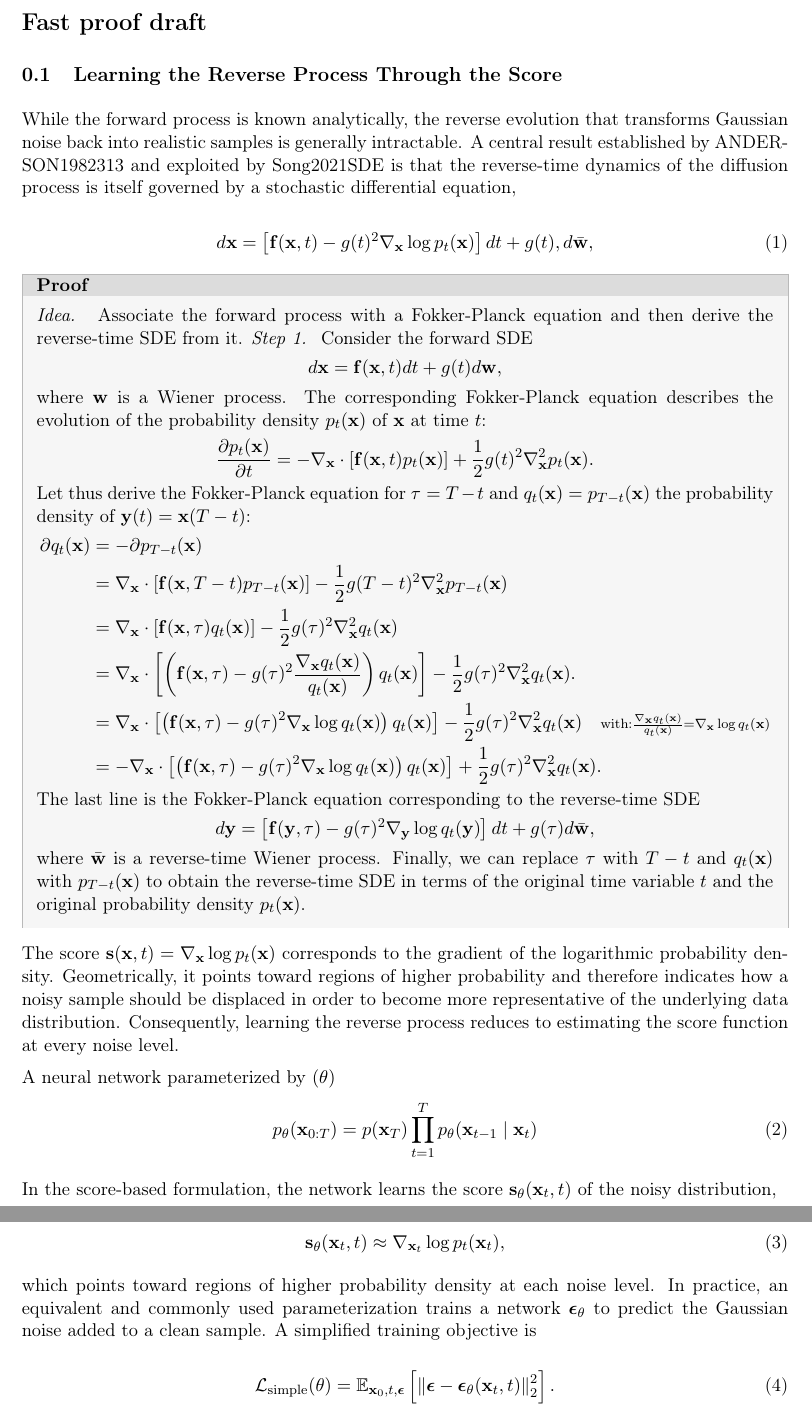
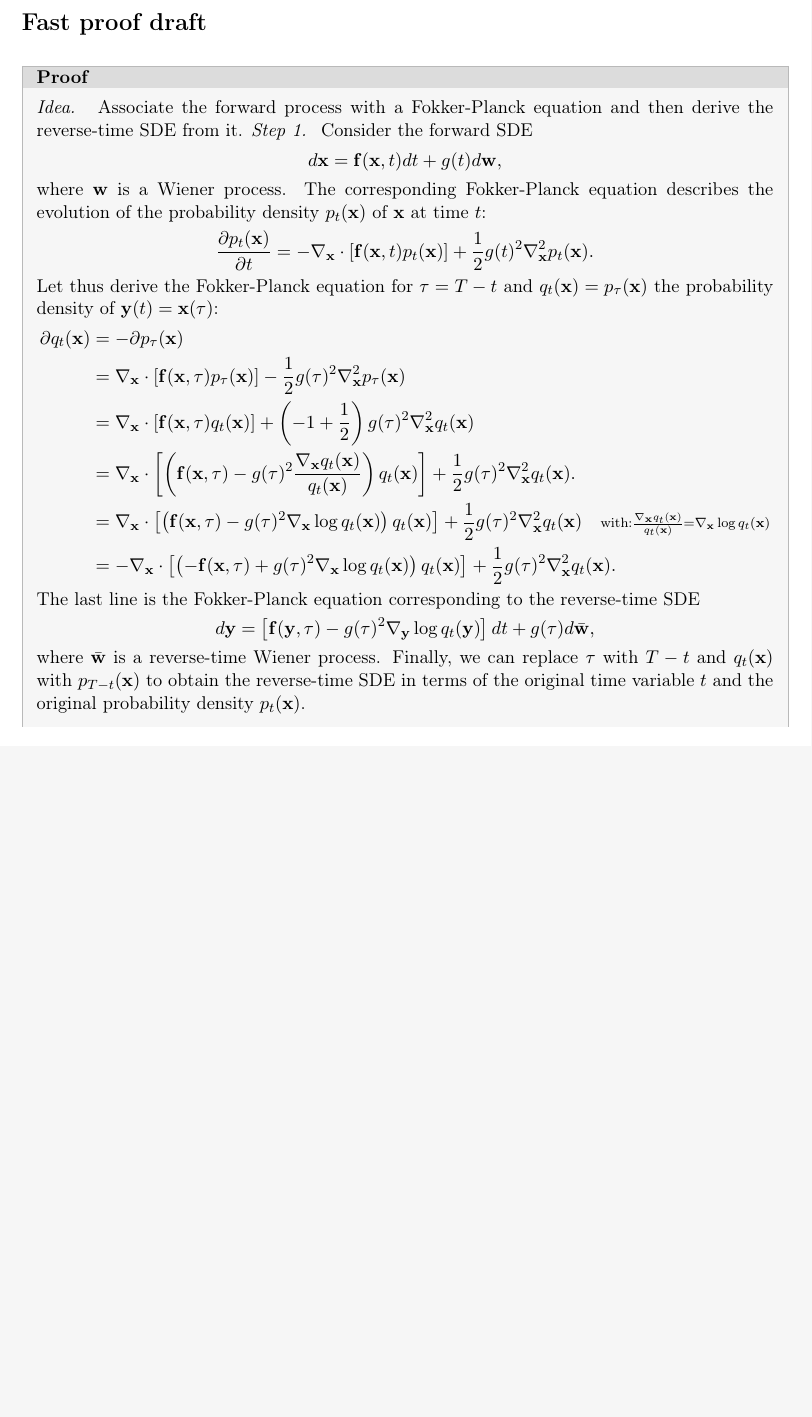
Before and after one commit to Samuel-Chapuis/Rayleigh-Taylor-Generative-Surrogate, a LaTeX document (doc/Fast_Compil_BDRP/fast.tex): two parts of pages 1 and 2 of 2 before the commit and part of the page after it, the two joined at a grey line, cut so that both start at the same text, the shorter picture padded with empty space. Compiled offline with pdfLaTeX.

Commit message:
fix(MasterThesis): 2Premiere corrections

```diff
--- a/doc/Fast_Compil_BDRP/fast.tex
+++ b/doc/Fast_Compil_BDRP/fast.tex
@@ -20,24 +20,6 @@
 
 \section*{Fast proof draft}
 
-\subsection{Learning the Reverse Process Through the Score}
-
-While the forward process is known analytically, the reverse evolution that transforms Gaussian noise back into realistic samples is generally intractable. A central result established by ANDERSON1982313 and exploited by Song2021SDE is that the reverse-time dynamics of the diffusion process is itself governed by a stochastic differential equation,
-
-\begin{equation}
-d\mathbf{x}
-=
-\left[
-\mathbf{f}(\mathbf{x},t)
--
-g(t)^2
-\nabla_{\mathbf{x}}
-\log p_t(\mathbf{x})
-\right]dt
-+
-g(t),d\bar{\mathbf{w}},
-\end{equation}
-
 \begin{compactproof}[title={Proof}]
 \proofstep{Idea} Associate the forward process with a Fokker-Planck equation and then derive the reverse-time SDE from it.
 \proofstep{Step 1} Consider the forward SDE
@@ -56,30 +38,30 @@ where $\mathbf{w}$ is a Wiener process. The corresponding Fokker-Planck equation
 +
 \frac{1}{2}g(t)^2\nabla_{\mathbf{x}}^2p_t(\mathbf{x}).
 \end{equation*}
-Let thus derive the  Fokker-Planck equation for $\tau = T-t$ and $q_t(\mathbf{x})=p_{T-t}(\mathbf{x})$ the probability density of $\mathbf{y}(t)=\mathbf{x}(T-t)$:
+Let thus derive the  Fokker-Planck equation for $\tau = T-t$ and $q_t(\mathbf{x})=p_{\tau}(\mathbf{x})$ the probability density of $\mathbf{y}(t)=\mathbf{x}(\tau)$:
 \begin{align*}
     \partial q_t(\mathbf{x})
     &=
-    -\partial p_{T-t}(\mathbf{x})\\
+    -\partial p_{\tau}(\mathbf{x})\\
     &=
-    \nabla_{\mathbf{x}}\cdot\left[\mathbf{f}(\mathbf{x},T-t)p_{T-t}(\mathbf{x})\right]
+    \nabla_{\mathbf{x}}\cdot\left[\mathbf{f}(\mathbf{x},\tau)p_{\tau}(\mathbf{x})\right]
     -
-    \frac{1}{2}g(T-t)^2\nabla_{\mathbf{x}}^2p_{T-t}(\mathbf{x})\\
+    \frac{1}{2}g(\tau)^2\nabla_{\mathbf{x}}^2p_{\tau}(\mathbf{x})\\
     &=
     \nabla_{\mathbf{x}}\cdot\left[\mathbf{f}(\mathbf{x},\tau)q_t(\mathbf{x})\right]
-    -
-    \frac{1}{2}g(\tau)^2\nabla_{\mathbf{x}}^2q_t(\mathbf{x})\\
+    +
+    \left(-1+\frac{1}{2}\right)g(\tau)^2\nabla_{\mathbf{x}}^2q_t(\mathbf{x})\\
     &=
     \nabla_{\mathbf{x}}\cdot\left[\left(\mathbf{f}(\mathbf{x},\tau)-g(\tau)^2\frac{\nabla_{\mathbf{x}}q_t(\mathbf{x})}{q_t(\mathbf{x})}\right)q_t(\mathbf{x})\right]
-    -
+    +
     \frac{1}{2}g(\tau)^2\nabla_{\mathbf{x}}^2q_t(\mathbf{x}).  \\
     &=
     \nabla_{\mathbf{x}}\cdot\left[\left(\mathbf{f}(\mathbf{x},\tau)-g(\tau)^2\nabla_{\mathbf{x}}\log q_t(\mathbf{x})\right)q_t(\mathbf{x})\right]
-    -
+    +
     \frac{1}{2}g(\tau)^2\nabla_{\mathbf{x}}^2q_t(\mathbf{x}) \quad
     {\scriptstyle \text{with:} \frac{\nabla_{\mathbf{x}}q_t(\mathbf{x})}{q_t(\mathbf{x})} = \nabla_{\mathbf{x}}\log q_t(\mathbf{x}) } \\
     &=
-    - \nabla_{\mathbf{x}}\cdot\left[\left(\mathbf{f}(\mathbf{x},\tau)-g(\tau)^2\nabla_{\mathbf{x}}\log q_t(\mathbf{x})\right)q_t(\mathbf{x})\right]
+    - \nabla_{\mathbf{x}}\cdot\left[\left(-\mathbf{f}(\mathbf{x},\tau)+g(\tau)^2\nabla_{\mathbf{x}}\log q_t(\mathbf{x})\right)q_t(\mathbf{x})\right]
     +
     \frac{1}{2}g(\tau)^2\nabla_{\mathbf{x}}^2q_t(\mathbf{x}).
 \end{align*}
@@ -102,42 +84,4 @@ where $\bar{\mathbf{w}}$ is a reverse-time Wiener process. Finally, we can repla
 
 \end{compactproof}
 
-The score $\mathbf{s}(\mathbf{x},t) = \nabla_{\mathbf{x}}\log p_t(\mathbf{x})$ corresponds to the gradient of the logarithmic probability density. Geometrically, it points toward regions of higher probability and therefore indicates how a noisy sample should be displaced in order to become more representative of the underlying data distribution. Consequently, learning the reverse process reduces to estimating the score function at every noise level.
-
-A neural network parameterized by $(\theta)$
-\begin{equation}
-    p_{\theta}(\mathbf{x}_{0:T})
-    =
-    p(\mathbf{x}_T)
-    \prod_{t=1}^{T}
-    p_{\theta}(\mathbf{x}_{t-1}\mid\mathbf{x}_t)
-\end{equation}
-
-In the score-based formulation, the network learns the score $\mathbf{s}_{\theta}(\mathbf{x}_t,t)$ of the noisy
-distribution,
-
-\begin{equation}
-    \mathbf{s}_{\theta}(\mathbf{x}_t,t)
-    \approx
-    \nabla_{\mathbf{x}_t}\log p_t(\mathbf{x}_t),
-\end{equation}
-
-which points toward regions of higher probability density at each noise level.
-In practice, an equivalent and commonly used parameterization trains a network
-$\boldsymbol{\epsilon}_{\theta}$ to predict the Gaussian noise added to a clean
-sample. A simplified training objective is
-
-\begin{equation}
-    \mathcal{L}_{\mathrm{simple}}(\theta)
-    =
-    \mathbb{E}_{\mathbf{x}_0,t,\boldsymbol{\epsilon}}
-    \left[
-        \left\|
-        \boldsymbol{\epsilon}
-        -
-        \boldsymbol{\epsilon}_{\theta}(\mathbf{x}_t,t)
-        \right\|_2^2
-    \right].
-\end{equation}
-
 \end{document}
```
Also changed, not shown: doc/BDRPReportTemplate/chapters/chapter3/sections/09.tex (+27 -20 lines), analyse_reslutat/generated.png, analyse_reslutat/loss_curve.png, analyse_reslutat/skewnorm_joyplot.png (deleted), doc/BDRPReportTemplate/figures/ch4/skewnorm_joyplot.png, doc/BDRPReportTemplate/figures/ch4/skewnorm_joyplot_energy_spectrum.png, 2 other files.
